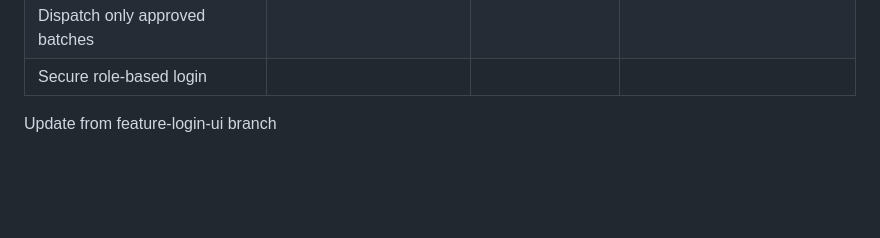
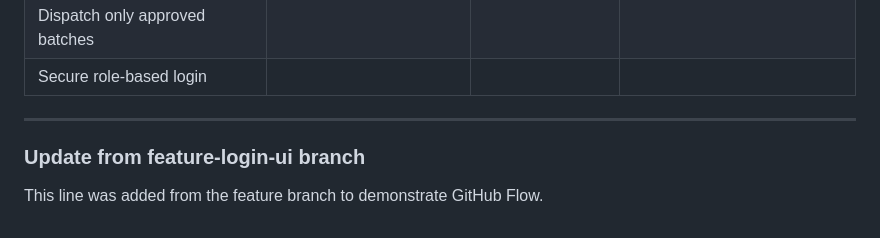
Before and after one commit to vars16/Food_Factory_Management_System, a Markdown page: README.md, the part around the change. GitHub-like rendering; blank space fills up the shorter version.

```diff
--- a/README.md
+++ b/README.md
@@ -53,4 +53,8 @@ To develop a centralized system that enforces food safety checkpoints, tracks in
 | Dispatch only approved batches |  |  |  |
 | Secure role-based login |  |  |  |
 
-Update from feature-login-ui branch
+---
+
+### Update from feature-login-ui branch
+
+This line was added from the feature branch to demonstrate GitHub Flow.
```
